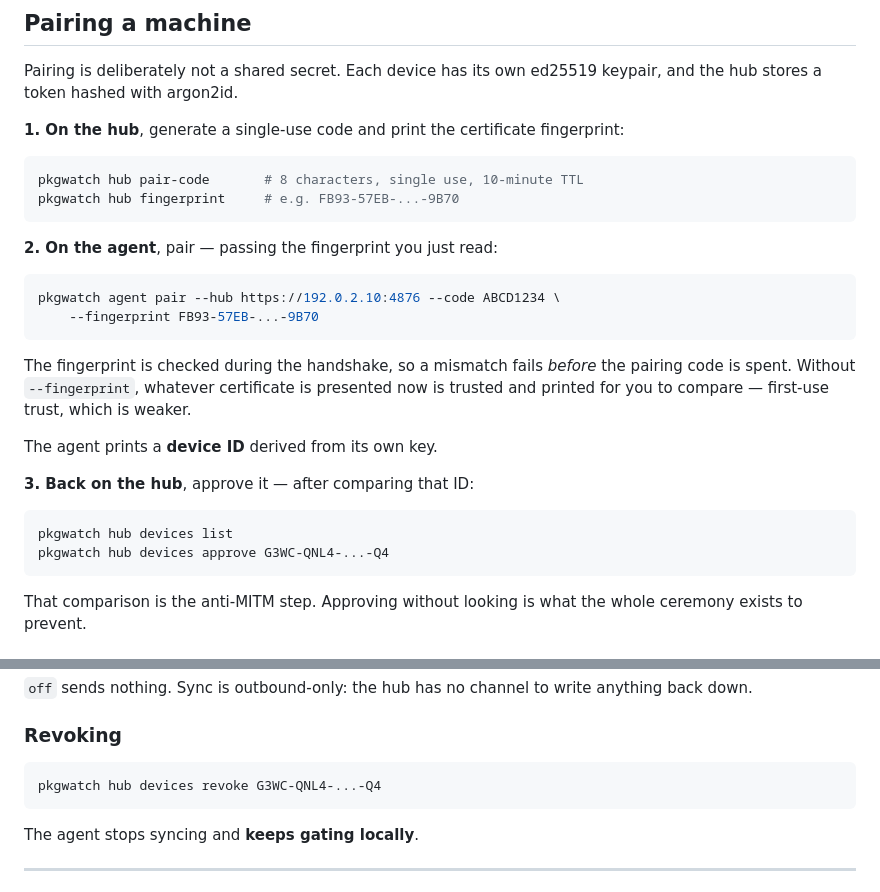
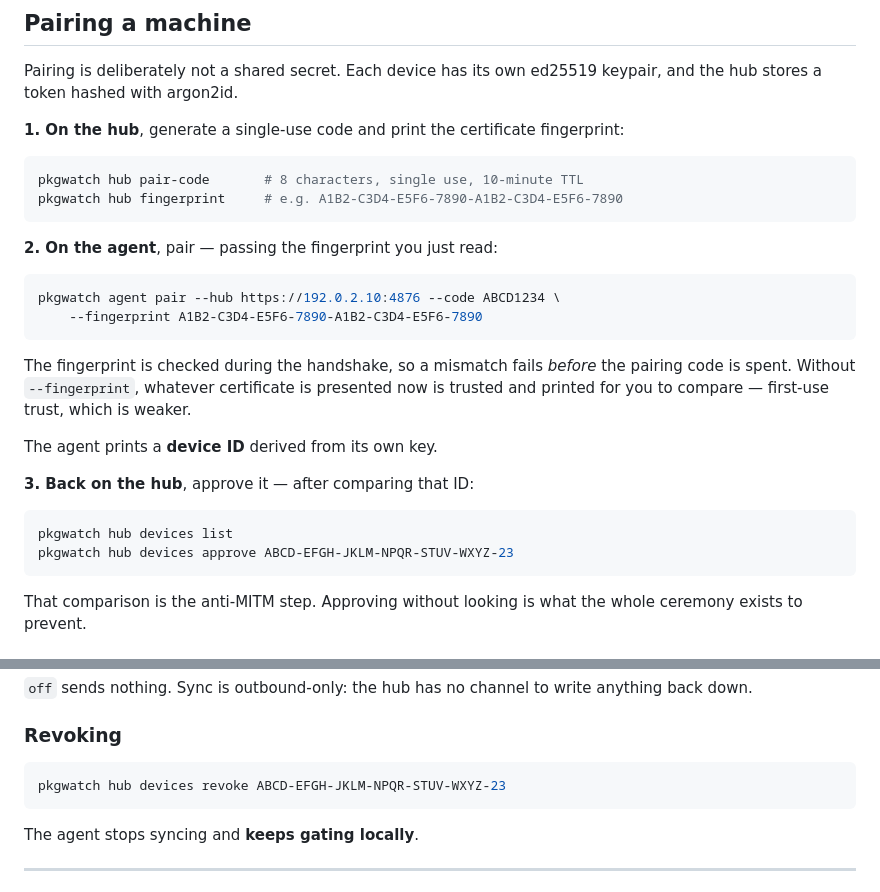
Before and after one commit to myselfvivek17/pkgwatch, a Markdown page: docs/USAGE.md, 2 parts joined by grey strips. Rendered like a GitHub page.

Commit message:
docs: use placeholder identifiers in the pairing walkthrough
The examples carried a real device ID and a real hub certificate
fingerprint from my own fleet. Neither is secret - both derive from
public keys - but they are infrastructure identifiers rather than
documentation, and a public repository is the wrong place to leave them
sitting in a copy-pasteable command.

Co-Authored-By: Claude Opus 5 <noreply@anthropic.com>

````diff
--- a/docs/USAGE.md
+++ b/docs/USAGE.md
@@ -226,14 +226,14 @@ fingerprint:
 
 ```sh
 pkgwatch hub pair-code       # 8 characters, single use, 10-minute TTL
-pkgwatch hub fingerprint     # e.g. FB93-57EB-...-9B70
+pkgwatch hub fingerprint     # e.g. A1B2-C3D4-E5F6-7890-A1B2-C3D4-E5F6-7890
 ```
 
 **2. On the agent**, pair — passing the fingerprint you just read:
 
 ```sh
 pkgwatch agent pair --hub https://192.0.2.10:4876 --code ABCD1234 \
-    --fingerprint FB93-57EB-...-9B70
+    --fingerprint A1B2-C3D4-E5F6-7890-A1B2-C3D4-E5F6-7890
 ```
 
 The fingerprint is checked during the handshake, so a mismatch fails *before*
@@ -247,7 +247,7 @@ The agent prints a **device ID** derived from its own key.
 
 ```sh
 pkgwatch hub devices list
-pkgwatch hub devices approve G3WC-QNL4-...-Q4
+pkgwatch hub devices approve ABCD-EFGH-JKLM-NPQR-STUV-WXYZ-23
 ```
 
 That comparison is the anti-MITM step. Approving without looking is what the
@@ -273,7 +273,7 @@ anything back down.
 ### Revoking
 
 ```sh
-pkgwatch hub devices revoke G3WC-QNL4-...-Q4
+pkgwatch hub devices revoke ABCD-EFGH-JKLM-NPQR-STUV-WXYZ-23
 ```
 
 The agent stops syncing and **keeps gating locally**.
````
